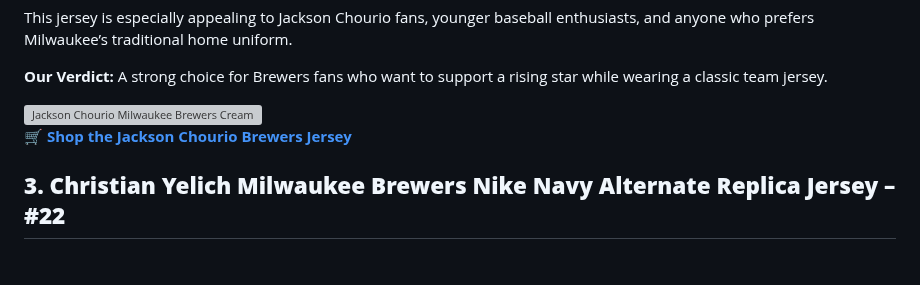
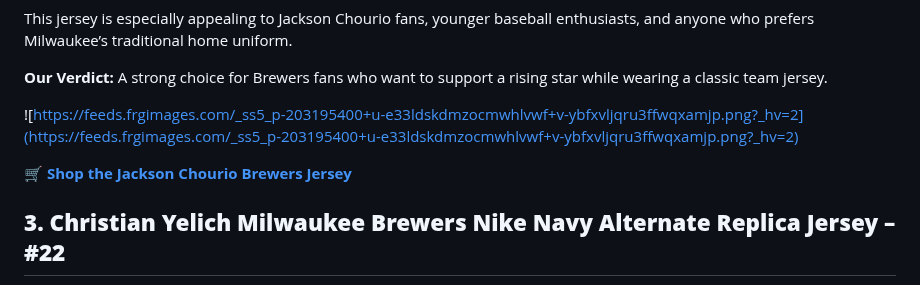
Before and after one commit to jaidenmontanez126-prog/elite-baseball-supply-site-2, a Markdown page: pages/blog/milwaukee-brewers-jerseys-merchandise-best-picks-for-fans-in-2026.md, the part around one of its changes. Rendered like a GitHub page; blank space fills up the shorter version; grey boxes are pictures that could not be loaded.

Commit message:
Update Posts “milwaukee-brewers-jerseys-merchandise-best-picks-for-fans-in-2026”

```diff
--- a/pages/blog/milwaukee-brewers-jerseys-merchandise-best-picks-for-fans-in-2026.md
+++ b/pages/blog/milwaukee-brewers-jerseys-merchandise-best-picks-for-fans-in-2026.md
@@ -80,13 +72,9 @@ This jersey is especially appealing to Jackson Chourio fans, younger baseball en
 
 **Our Verdict:** A strong choice for Brewers fans who want to support a rising star while wearing a classic team jersey.
 
-<img src="https://feeds.frgimages.com/_ss5_p-203195400+u-e33ldskdmzocmwhlvwf+v-ybfxvljqru3ffwqxamjp.png?_hv=2" alt="Jackson Chourio Milwaukee Brewers Cream Home Replica Jersey">
+![https://feeds.frgimages.com/_ss5_p-203195400+u-e33ldskdmzocmwhlvwf+v-ybfxvljqru3ffwqxamjp.png?_hv=2](https://feeds.frgimages.com/_ss5_p-203195400+u-e33ldskdmzocmwhlvwf+v-ybfxvljqru3ffwqxamjp.png?_hv=2)
 
 **[🛒 Shop the Jackson Chourio Brewers Jersey](https://fanatics.93n6tx.net/c/6828871/669352/9663?prodsku=203195400&u=https%3A%2F%2Fwww.fanatics.com%2Fmlb%2Fmilwaukee-brewers%2Fjerseys%2Fjackson-chourio-milwaukee-brewers-nike-home-replica-jersey-cream%2Fo-2376%2Bt-92114316%2Bd-86003490%2Bf-472236203%2Bz-9-3816315885&intsrc=APIG_5042)**
-
-
-
-
 
 ## **3. Christian Yelich Milwaukee Brewers Nike Navy Alternate Replica Jersey – #22**
 
```
Also changed, not shown: other parts of pages/blog/milwaukee-brewers-jerseys-merchandise-best-picks-for-fans-in-2026.md (+0 -12 lines).
